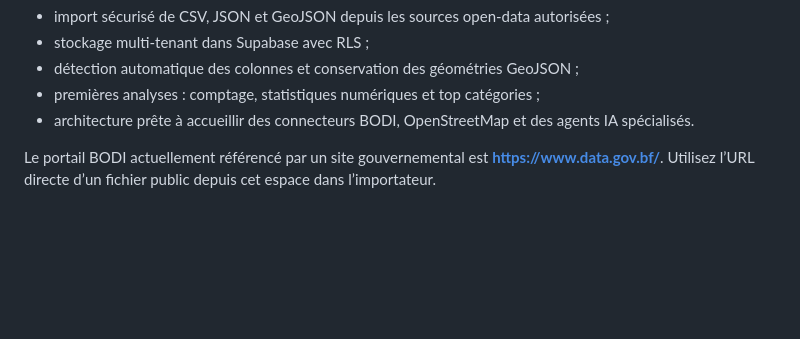
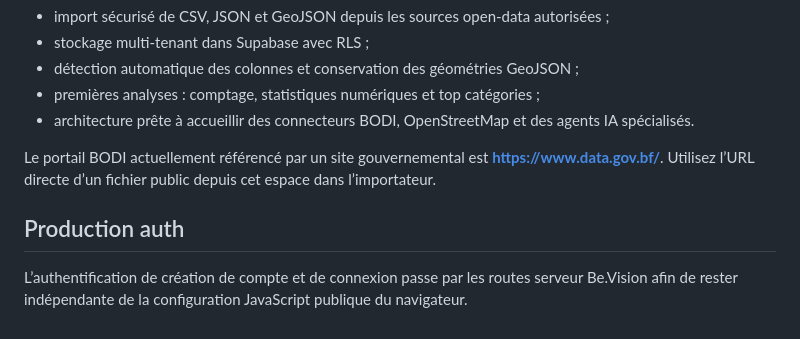
Before and after one commit to letsar04/Be.Vision, a Markdown page: README.md, the part around the change. GitHub-like rendering; blank space fills up the shorter version.

Commit message:
deploy: publish server-side authentication fix

```diff
--- a/README.md
+++ b/README.md
@@ -100,3 +100,7 @@ Fonctions :
 - architecture prête à accueillir des connecteurs BODI, OpenStreetMap et des agents IA spécialisés.
 
 Le portail BODI actuellement référencé par un site gouvernemental est **https://www.data.gov.bf/**. Utilisez l’URL directe d’un fichier public depuis cet espace dans l’importateur.
+
+
+## Production auth
+L’authentification de création de compte et de connexion passe par les routes serveur Be.Vision afin de rester indépendante de la configuration JavaScript publique du navigateur.
```
